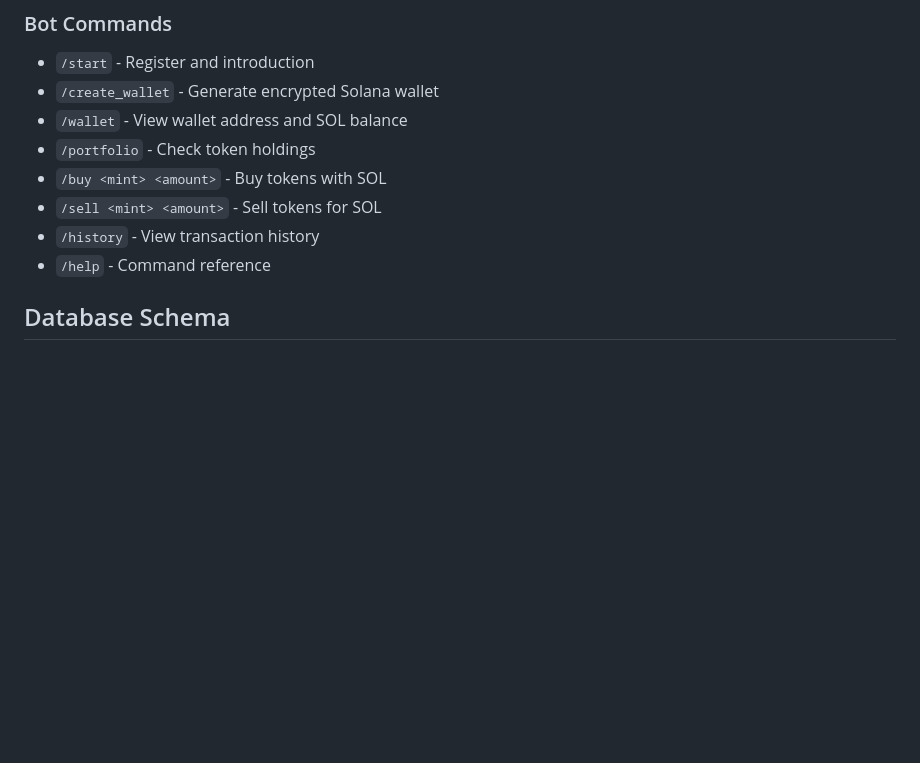
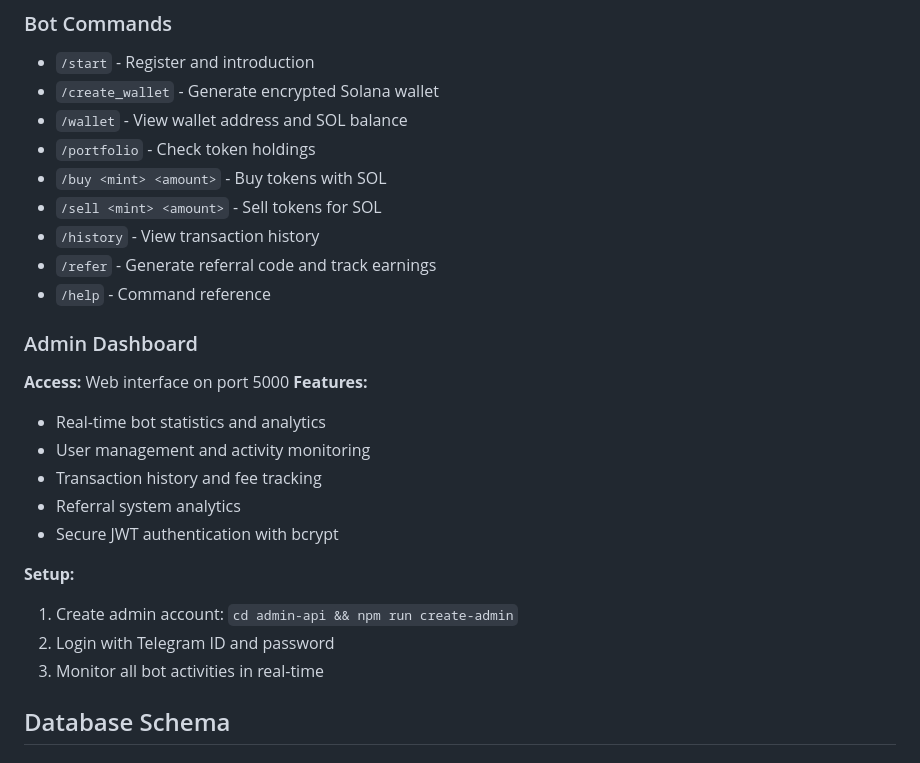
Before and after one commit to toomejmg-cmd/Zinochainbot, a Markdown page: replit.md, the part around one of its changes. Rendered like a GitHub page; blank space fills up the shorter version.

```diff
--- a/replit.md
+++ b/replit.md
@@ -61,7 +77,22 @@ zinobot/
 - `/buy <mint> <amount>` - Buy tokens with SOL
 - `/sell <mint> <amount>` - Sell tokens for SOL
 - `/history` - View transaction history
+- `/refer` - Generate referral code and track earnings
 - `/help` - Command reference
+
+### Admin Dashboard
+**Access:** Web interface on port 5000
+**Features:**
+- Real-time bot statistics and analytics
+- User management and activity monitoring
+- Transaction history and fee tracking
+- Referral system analytics
+- Secure JWT authentication with bcrypt
+
+**Setup:**
+1. Create admin account: `cd admin-api && npm run create-admin`
+2. Login with Telegram ID and password
+3. Monitor all bot activities in real-time
 
 ## Database Schema
 
```
Also changed, not shown: other parts of replit.md (+37 -3 lines).
